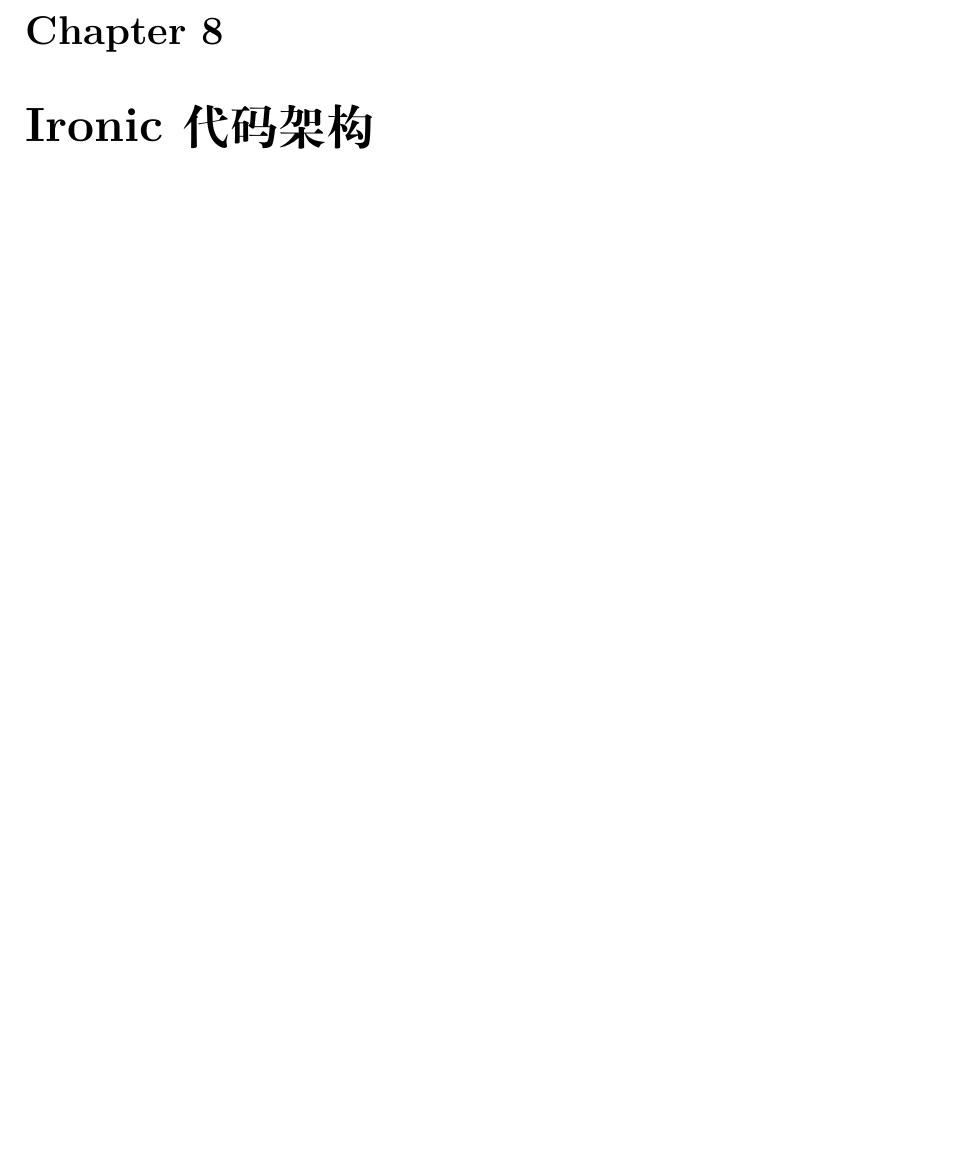
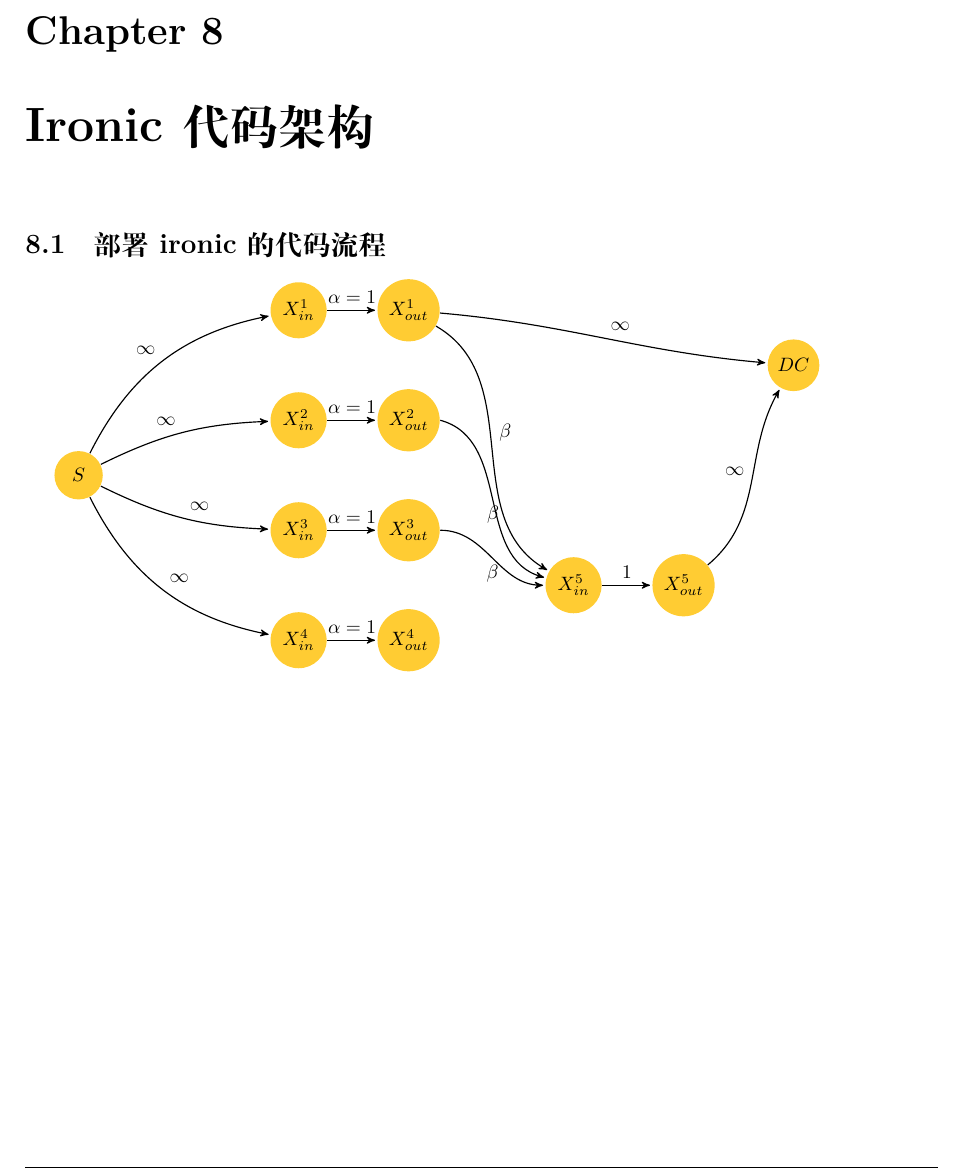
Before and after one commit to luoyancn/docs, a LaTeX book (docs.tex, which reads ironic_architecture.tex): part of page 43 of 65, cut so that both start at the same text, the shorter picture padded with empty space. Compiled offline with XeLaTeX; a missing font is replaced by an installed copy or a similar font.

Commit message:
Add State machine of tikz and comment of latex support example

```diff
--- a/docs.tex
+++ b/docs.tex
@@ -18,11 +18,16 @@
 \usepackage[tikz]{bclogo,rotating}
 \usepackage{mdframed}
 \usepackage{tikz}
+\usepackage{pgf}
 \usepackage{enumerate}
 \usepackage{outlines}
 \usepackage{enumitem}
+\usepackage{verbatim}
 
 \usetikzlibrary{calc}
+\usetikzlibrary{arrows, decorations.pathmorphing, backgrounds, positioning, fit, petri, automata}
+\definecolor{yellow1}{rgb}{1,0.8,0.2}
+
 \DeclareGraphicsRule{.mps}{eps}{.mps}{}
 
 \definecolor{lbcolor}{rgb}{0.9,0.9,0.9}
--- a/ironic_architecture.tex
+++ b/ironic_architecture.tex
@@ -1 +1,70 @@
 \chapter{Ironic代码架构}
+
+\section{部署ironic的代码流程}
+\begin{tikzpicture}[->,>=stealth',shorten >=1pt,auto,node distance=2.8cm,
+                    semithick]
+  \tikzstyle{every state}=[fill=yellow1,draw=none,text=black]
+
+  \node[state]         (S) at (-6, 0)              {$S$};
+  \node[state]         (xin1) at (-2, 3)           {$X^1_{in}$};
+  \node[state]         (xin2) at (-2, 1)        {$X^2_{in}$};
+  \node[state]         (xin3) at (-2, -1)       {$X^3_{in}$};
+  \node[state]         (xin4) at (-2, -3)           {$X^4_{in}$};
+  \node[state]         (xout1) at (0, 3)          {$X^1_{out}$};
+  \node[state]         (xout2) at (0, 1)        {$X^2_{out}$};
+  \node[state]         (xout3) at (0, -1)   {$X^3_{out}$};
+  \node[state]         (xout4) at (0, -3)           {$X^4_{out}$};
+  \node[state]         (xin5)  at (3, -2)   {$X^5_{in}$};
+  \node[state]         (xout5) at (5, -2)   {$X^5_{out}$};
+  \node[state]         (DC) at (7, 2)           {$DC$};
+
+  \path (S) edge[bend left=26]              node {$\infty$} (xin1)
+            edge[bend left=12]              node {$\infty$} (xin2)
+            edge[bend right=12]             node {$\infty$} (xin3)
+            edge[bend right=26]             node {$\infty$} (xin4)
+        (xin1) edge  node {$\alpha=1$} (xout1)
+        (xin2) edge  node {$\alpha=1$} (xout2)
+        (xin3) edge  node {$\alpha=1$} (xout3)
+        (xin4) edge  node {$\alpha=1$} (xout4)
+        (xin5) edge  node {$1$} (xout5);
+  \draw[->] (xout1) to[out=-30,in=150] node {$\beta$} (xin5);
+  \draw[->] (xout2.east) to[out=-15,in=165] node [below] {$\beta$} (xin5);
+  \draw[->] (xout3.east) to[out=0,in=180] node [below] {$\beta$} (xin5.west);
+  \draw[->] (xout1) to[out=-5,in=175] node {$\infty$} (DC);
+  \draw[->] (xout5) to[out=40, in=-120] node {$\infty$} (DC);
+\end{tikzpicture}
+
+\begin{comment}
+\begin{tikzpicture}[->,>=stealth',shorten >=1pt,auto,node distance=2.8cm,
+                    semithick]
+  \tikzstyle{every state}=[fill=yellow1,draw=none,text=black]
+
+  \node[state]         (S) at (-6, 0)              {$S$};
+  \node[state]         (xin1) at (-2, 3)           {$X^1_{in}$};
+  \node[state]         (xin2) at (-2, 1)        {$X^2_{in}$};
+  \node[state]         (xin3) at (-2, -1)       {$X^3_{in}$};
+  \node[state]         (xin4) at (-2, -3)           {$X^4_{in}$};
+  \node[state]         (xout1) at (0, 3)          {$X^1_{out}$};
+  \node[state]         (xout2) at (0, 1)        {$X^2_{out}$};
+  \node[state]         (xout3) at (0, -1)   {$X^3_{out}$};
+  \node[state]         (xout4) at (0, -3)           {$X^4_{out}$};
+  \node[state]         (xin5)  at (3, -2)   {$X^5_{in}$};
+  \node[state]         (xout5) at (5, -2)   {$X^5_{out}$};
+  \node[state]         (DC) at (7, 2)           {$DC$};
+
+  \path (S) edge[bend left=26]              node {$\infty$} (xin1)
+            edge[bend left=12]              node {$\infty$} (xin2)
+            edge[bend right=12]             node {$\infty$} (xin3)
+            edge[bend right=26]             node {$\infty$} (xin4)
+        (xin1) edge  node {$\alpha=1$} (xout1)
+        (xin2) edge  node {$\alpha=1$} (xout2)
+        (xin3) edge  node {$\alpha=1$} (xout3)
+        (xin4) edge  node {$\alpha=1$} (xout4)
+        (xin5) edge  node {$1$} (xout5);
+  \draw[->] (xout1) to[out=-30,in=150] node {$\beta$} (xin5);
+  \draw[->] (xout2.east) to[out=-15,in=165] node [below] {$\beta$} (xin5);
+  \draw[->] (xout3.east) to[out=0,in=180] node [below] {$\beta$} (xin5.west);
+  \draw[->] (xout1) to[out=-5,in=175] node {$\infty$} (DC);
+  \draw[->] (xout5) to[out=40, in=-120] node {$\infty$} (DC);
+\end{tikzpicture}
+\end{comment}
```
